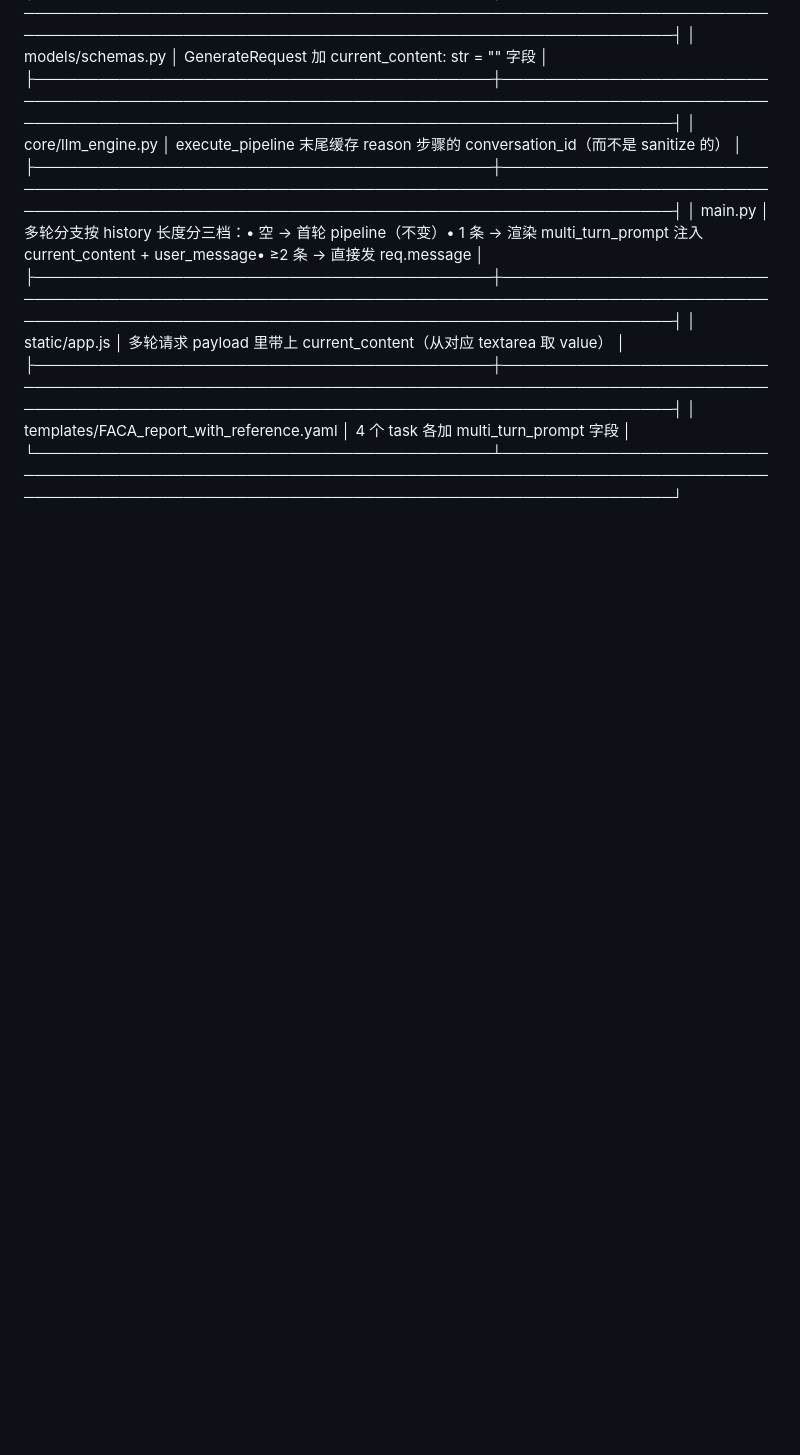
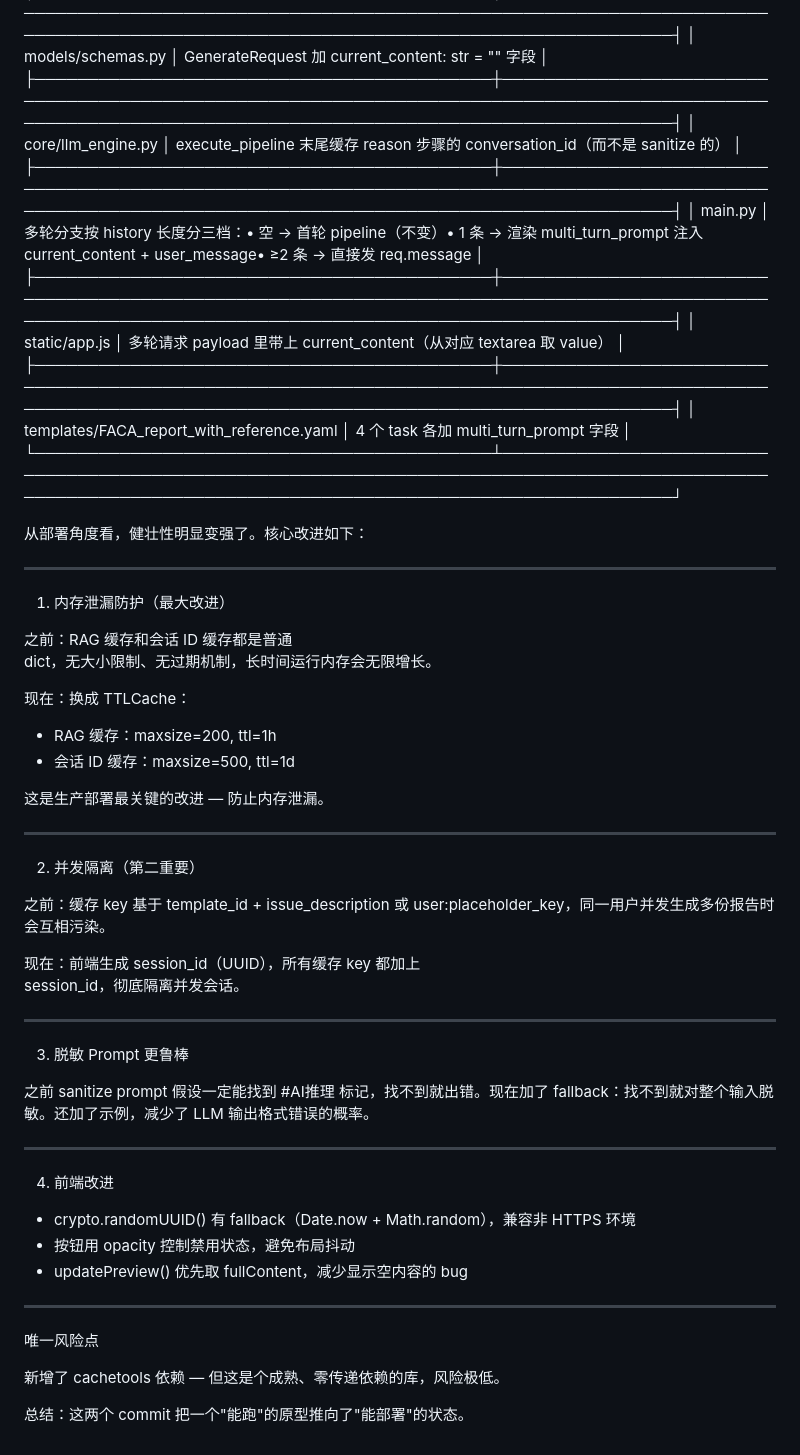
Before and after one commit to turnleftorgo/ppt_AI_automation, a Markdown page: Engineering_drawing.md, the part around the change. Drawn GitHub-style; blank space fills up the shorter version.

Commit message:
补充部分未更新文件

```diff
--- a/Engineering_drawing.md
+++ b/Engineering_drawing.md
@@ -332,3 +332,46 @@
   ├───────────────────────────────────────────┼────────────────────────────────────────────────────────────────────────────────────────────────────────────────────────────────────────────────────────────┤
   │ templates/FACA_report_with_reference.yaml │ 4 个 task 各加 multi_turn_prompt 字段                                                                                                                      │
   └───────────────────────────────────────────┴────────────────────────────────────────────────────────────────────────────────────────────────────────────────────────────────────────────────────────────┘
+
+  从部署角度看，健壮性明显变强了。核心改进如下：
+
+  ---
+  1. 内存泄漏防护（最大改进）
+
+  之前：RAG 缓存和会话 ID 缓存都是普通
+  dict，无大小限制、无过期机制，长时间运行内存会无限增长。
+
+  现在：换成 TTLCache：
+  - RAG 缓存：maxsize=200, ttl=1h
+  - 会话 ID 缓存：maxsize=500, ttl=1d
+
+  这是生产部署最关键的改进 — 防止内存泄漏。
+
+  ---
+  2. 并发隔离（第二重要）
+
+  之前：缓存 key 基于 template_id + issue_description 或
+  user:placeholder_key，同一用户并发生成多份报告时会互相污染。
+
+  现在：前端生成 session_id（UUID），所有缓存 key 都加上
+  session_id，彻底隔离并发会话。
+
+  ---
+  3. 脱敏 Prompt 更鲁棒
+
+  之前 sanitize prompt 假设一定能找到 #AI推理 标记，找不到就出错。现在加了
+  fallback：找不到就对整个输入脱敏。还加了示例，减少了 LLM 输出格式错误的概率。
+
+  ---
+  4. 前端改进
+
+  - crypto.randomUUID() 有 fallback（Date.now + Math.random），兼容非 HTTPS 环境
+  - 按钮用 opacity 控制禁用状态，避免布局抖动
+  - updatePreview() 优先取 fullContent，减少显示空内容的 bug
+
+  ---
+  唯一风险点
+
+  新增了 cachetools 依赖 — 但这是个成熟、零传递依赖的库，风险极低。
+
+  总结：这两个 commit 把一个"能跑"的原型推向了"能部署"的状态。
```
